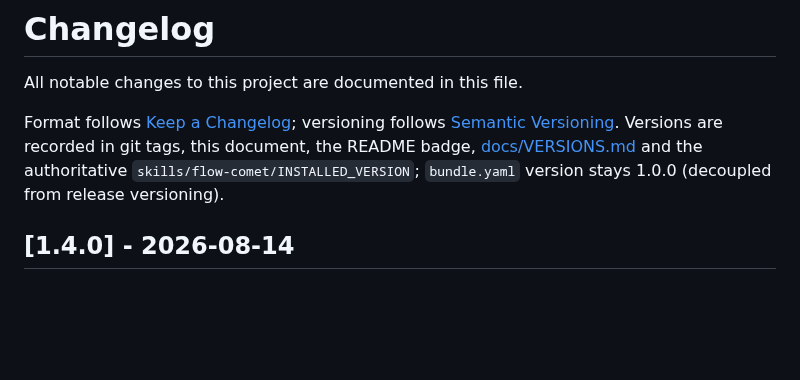
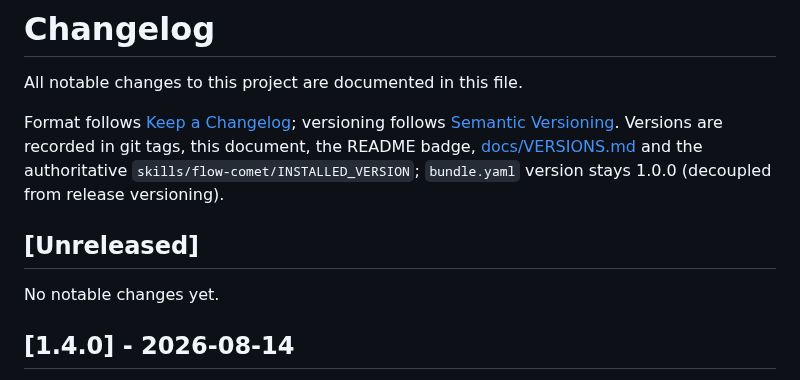
Before and after one commit to baobaolaodie/flow-comet, a Markdown page: CHANGELOG.md, the part around the change. GitHub-like rendering; blank space fills up the shorter version.

```diff
--- a/CHANGELOG.md
+++ b/CHANGELOG.md
@@ -9,6 +9,10 @@
 All notable changes to this project are documented in this file.
 
 Format follows [Keep a Changelog](https://keepachangelog.com/en/1.1.0/); versioning follows [Semantic Versioning](https://semver.org/). Versions are recorded in git tags, this document, the README badge, [docs/VERSIONS.md](docs/VERSIONS.md) and the authoritative `skills/flow-comet/INSTALLED_VERSION`; `bundle.yaml` version stays 1.0.0 (decoupled from release versioning).
+
+## [Unreleased]
+
+No notable changes yet.
 
 ## [1.4.0] - 2026-08-14
 
```
Also changed, not shown: CHANGELOG-zh.md (+4 -0 lines).
